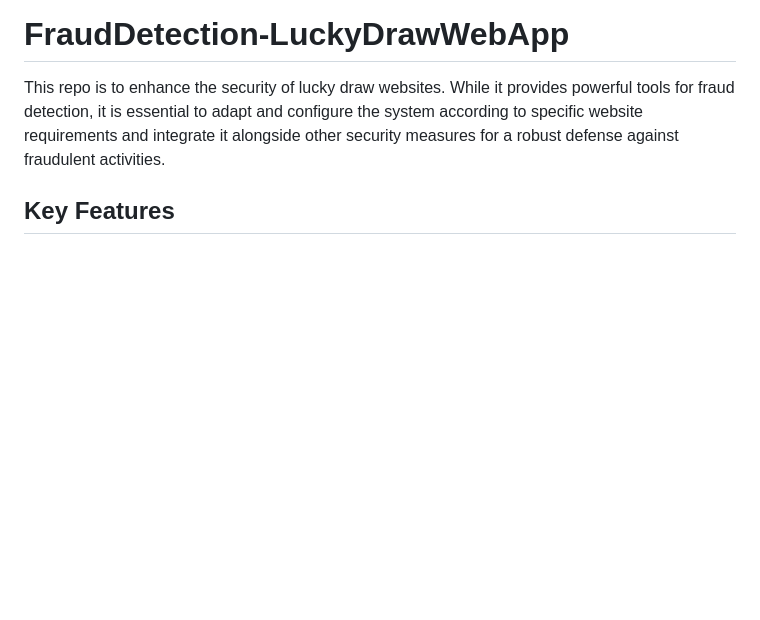
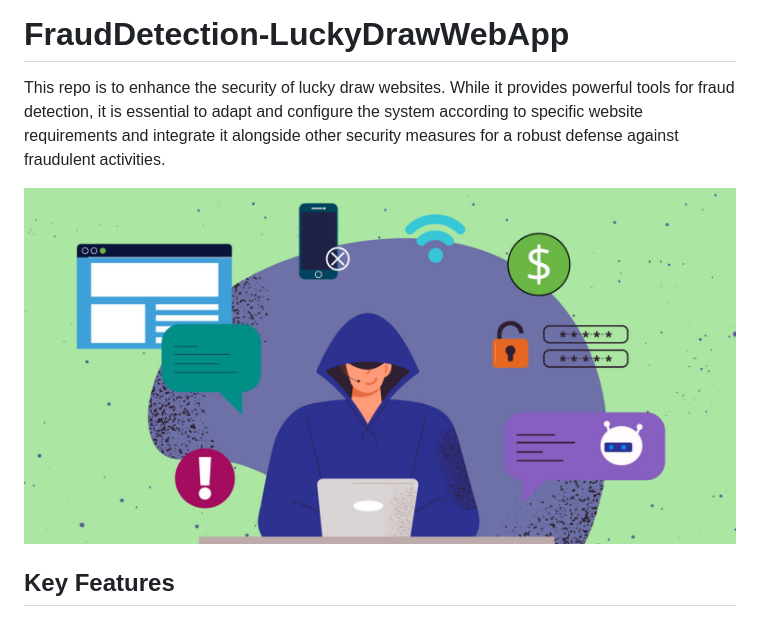
Before and after one commit to Tashanam-Shahbaz/FraudDetective-LuckyDrawWebApp, a Markdown page: README.md, the part around the change. Rendered like a GitHub page; pictures changed too: images/frud.jpg (added); blank space fills up the shorter version.

Commit message:
Adding Image

```diff
--- a/README.md
+++ b/README.md
@@ -1,5 +1,7 @@
 # FraudDetection-LuckyDrawWebApp
 This repo is to enhance the security of lucky draw websites. While it provides powerful tools for fraud detection, it is essential to adapt and configure the system according to specific website requirements and integrate it alongside other security measures for a robust defense against fraudulent activities.
+
+<img src="images/frud.jpg" />
 
 ## Key Features
 
```
